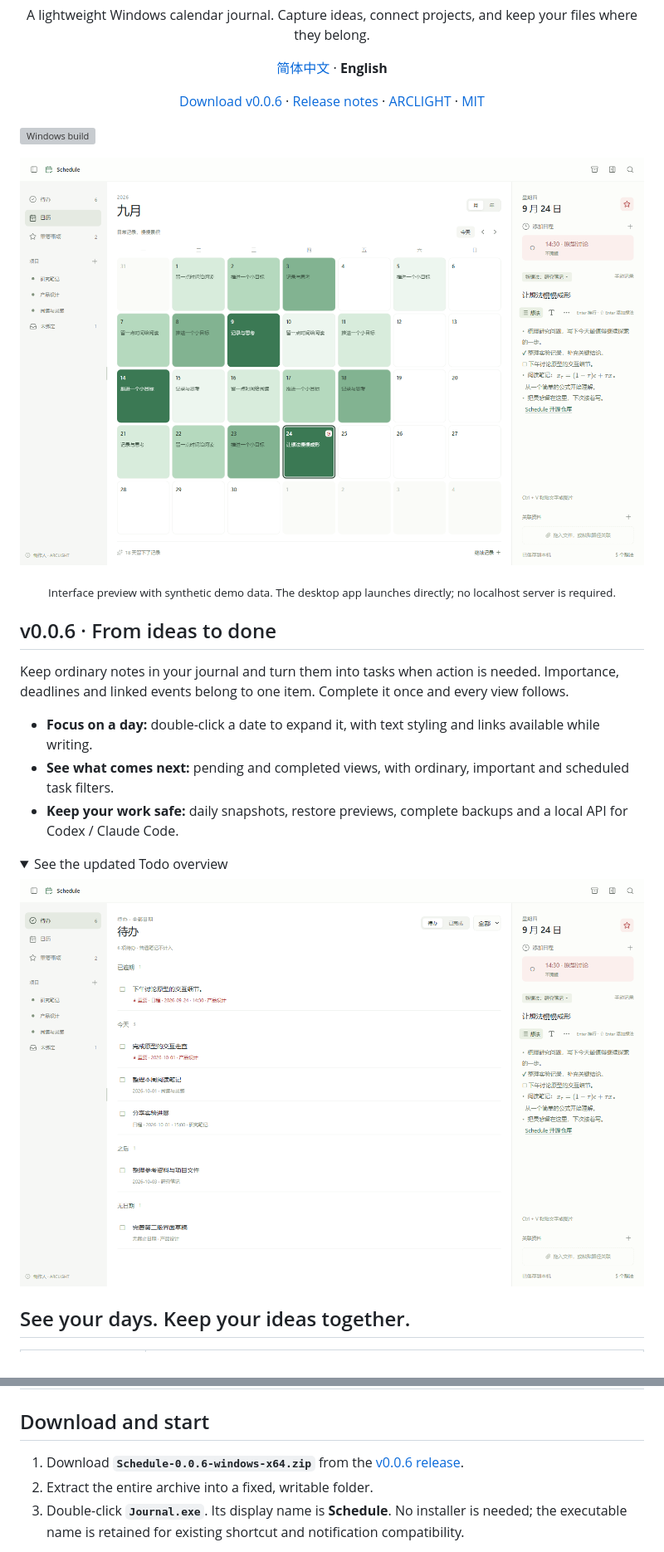
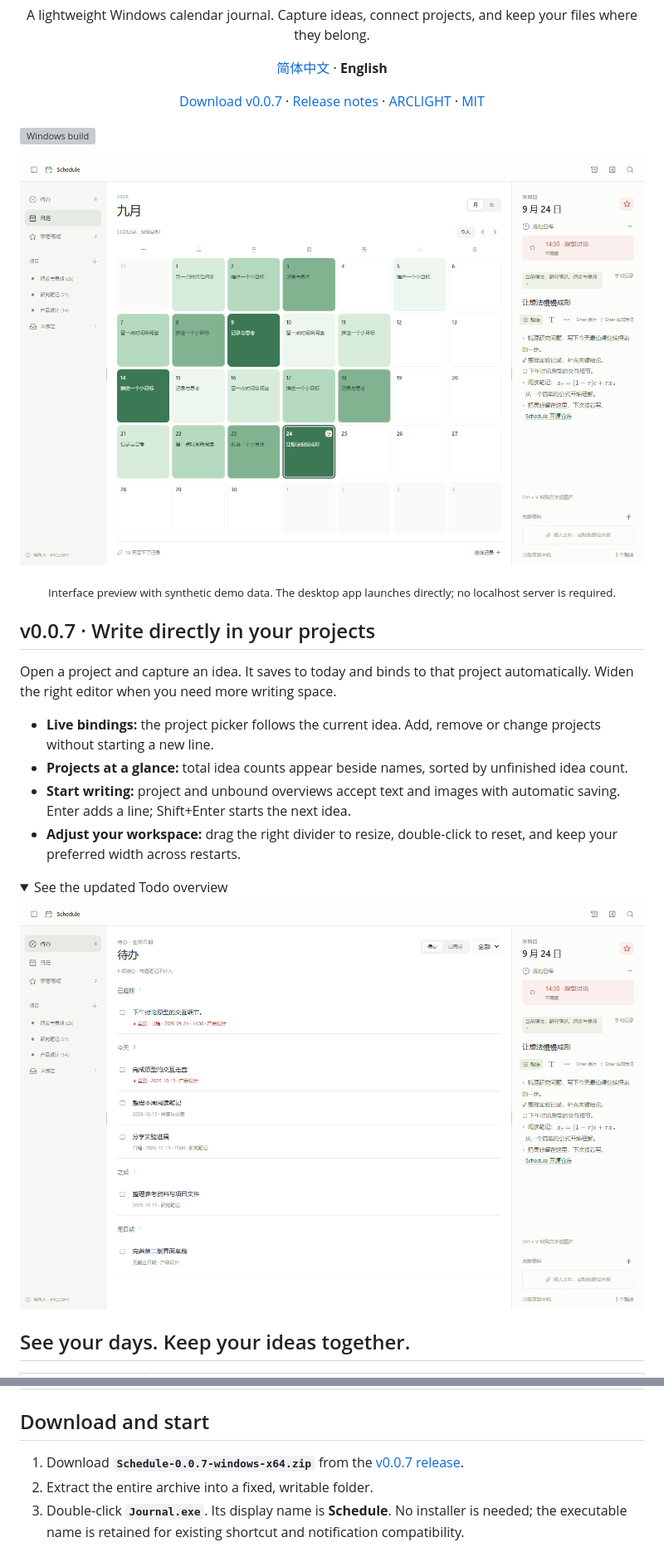
Before and after one commit to ARC0127/Schedule, a Markdown page: README.en.md, 2 parts joined by grey strips. Shown: that part at 83% size. GitHub-like rendering; pictures changed too: docs/images/home.png, docs/images/tasks.png; folded sections open; grey boxes are pictures that could not be loaded.

Commit message:
Release Schedule v0.0.7 with project writing and resizable editor

```diff
--- a/README.en.md
+++ b/README.en.md
@@ -4,8 +4,8 @@
 <p align="center">A lightweight Windows calendar journal. Capture ideas, connect projects, and keep your files where they belong.</p>
 <p align="center"><a href="README.md">简体中文</a> · <b>English</b></p>
 <p align="center">
-  <a href="https://github.com/ARC0127/Schedule/releases/tag/v0.0.6">Download v0.0.6</a> ·
-  <a href="docs/releases/0.0.6.md">Release notes</a> ·
+  <a href="https://github.com/ARC0127/Schedule/releases/tag/v0.0.7">Download v0.0.7</a> ·
+  <a href="docs/releases/0.0.7.md">Release notes</a> ·
   <a href="https://arc0127.github.io/">ARCLIGHT</a> · <a href="LICENSE">MIT</a>
 </p>
 
@@ -15,13 +15,14 @@
 
 <p align="center"><sub>Interface preview with synthetic demo data. The desktop app launches directly; no localhost server is required.</sub></p>
 
-## v0.0.6 · From ideas to done
+## v0.0.7 · Write directly in your projects
 
-Keep ordinary notes in your journal and turn them into tasks when action is needed. Importance, deadlines and linked events belong to one item. Complete it once and every view follows.
+Open a project and capture an idea. It saves to today and binds to that project automatically. Widen the right editor when you need more writing space.
 
-- **Focus on a day:** double-click a date to expand it, with text styling and links available while writing.
-- **See what comes next:** pending and completed views, with ordinary, important and scheduled task filters.
-- **Keep your work safe:** daily snapshots, restore previews, complete backups and a local API for Codex / Claude Code.
+- **Live bindings:** the project picker follows the current idea. Add, remove or change projects without starting a new line.
+- **Projects at a glance:** total idea counts appear beside names, sorted by unfinished idea count.
+- **Start writing:** project and unbound overviews accept text and images with automatic saving. Enter adds a line; Shift+Enter starts the next idea.
+- **Adjust your workspace:** drag the right divider to resize, double-click to reset, and keep your preferred width across restarts.
 
 <details>
 <summary>See the updated Todo overview</summary>
@@ -45,7 +46,7 @@ Keep ordinary notes in your journal and turn them into tasks when action is need
 
 ## Download and start
 
-1. Download **`Schedule-0.0.6-windows-x64.zip`** from the [v0.0.6 release](https://github.com/ARC0127/Schedule/releases/tag/v0.0.6).
+1. Download **`Schedule-0.0.7-windows-x64.zip`** from the [v0.0.7 release](https://github.com/ARC0127/Schedule/releases/tag/v0.0.7).
 2. Extract the entire archive into a fixed, writable folder.
 3. Double-click **`Journal.exe`**. Its display name is **Schedule**. No installer is needed; the executable name is retained for existing shortcut and notification compatibility.
 
```
Also changed, not shown: other parts of README.en.md (+6 -4 lines), README.md (+15 -12 lines), docs/releases/0.0.7.md (added, +55 -0 lines), 7 other files.
